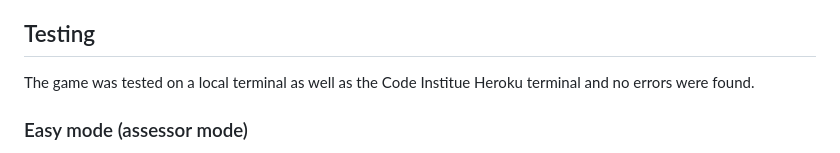
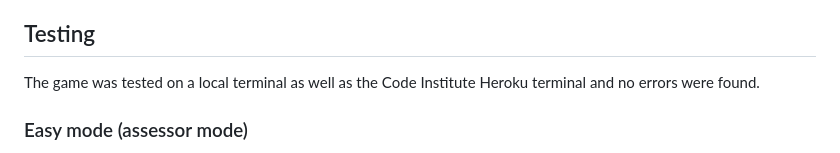
Before and after one commit to 85rhrl/PP3, a Markdown page: README.md, the part around the change. Rendered like a GitHub page.

Commit message:
final commit before submit

```diff
--- a/README.md
+++ b/README.md
@@ -90,7 +90,7 @@ The objective is to sink all ships before the player runs out of turns (missiles
 -   [time](https://docs.python.org/3/library/time.html) - Used for delaying print statements and clearing screens commands.
 
 ## Testing
-The game was tested on a local terminal as well as the Code Institue Heroku terminal and no errors were found.
+The game was tested on a local terminal as well as the Code Institute Heroku terminal and no errors were found.
 
 ### Easy mode (assessor mode)
 If the player (or the assessor) would like to beat the game without guessing the ship's location, simply insert the following code line between lines 172 and 173:
```
